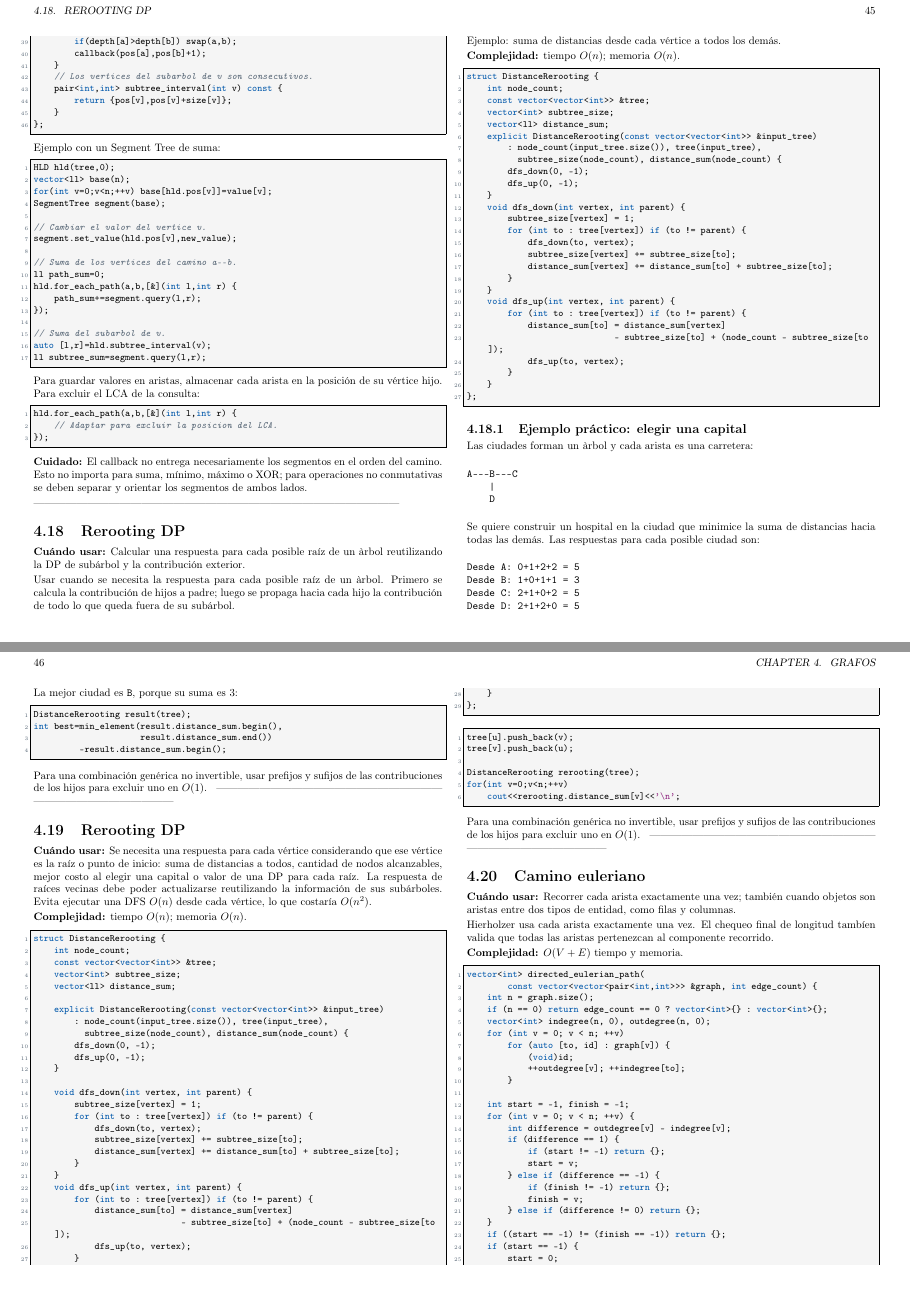
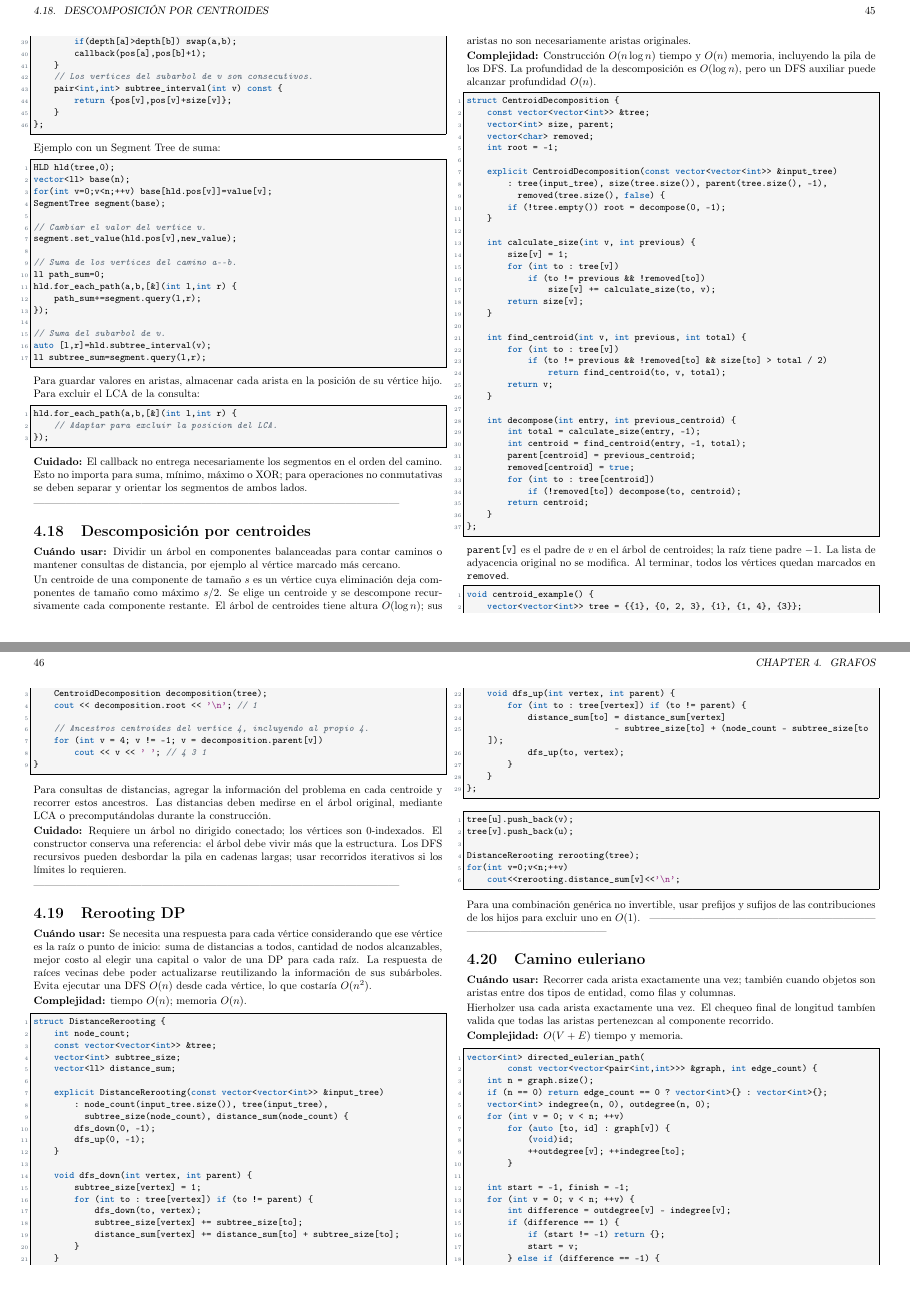
Before and after one commit to matiask400/mcduck-handbook, a LaTeX thesis (main.tex, which reads graphs/centroid_decomposition.tex): pages 45 and 46 of 77, joined at a grey line. Compiled offline with pdfLaTeX.

Commit message:
fix: reemplazar rerooting duplicado por descomposición por centroides

```diff
--- a/graphs/centroid_decomposition.tex
+++ b/graphs/centroid_decomposition.tex
@@ -1,73 +1,77 @@
-\section{Rerooting DP}
-\whenuse{Calcular una respuesta para cada posible ra\'iz de un \`arbol reutilizando
-la DP de sub\'arbol y la contribuci\'on exterior.}
+\section{Descomposici\'on por centroides}
+\whenuse{Dividir un \'arbol en componentes balanceadas para contar caminos
+ o mantener consultas de distancia, por ejemplo al v\'ertice marcado m\'as cercano.}
 
-Usar cuando se necesita la respuesta para cada posible ra\'iz de un \`arbol.
-Primero se calcula la contribuci\'on de hijos a padre; luego se propaga hacia
-cada hijo la contribuci\'on de todo lo que queda fuera de su sub\'arbol.
+Un centroide de una componente de tama\~no $s$ es un v\'ertice cuya eliminaci\'on
+deja componentes de tama\~no como m\'aximo $s/2$. Se elige un centroide y se
+descompone recursivamente cada componente restante. El \'arbol de centroides
+tiene altura $O(\log n)$; sus aristas no son necesariamente aristas originales.
 
-Ejemplo: suma de distancias desde cada v\'ertice a todos los dem\'as.
-
-\complexity{tiempo $O(n)$; memoria $O(n)$.}
+\complexity{Construcci\'on $O(n\log n)$ tiempo y $O(n)$ memoria, incluyendo
+la pila de los DFS. La profundidad de la descomposici\'on es $O(\log n)$,
+pero un DFS auxiliar puede alcanzar profundidad $O(n)$.}
 
 \begin{lstlisting}[style=cpp]
-struct DistanceRerooting {
-    int node_count;
+struct CentroidDecomposition {
     const vector<vector<int>> &tree;
-    vector<int> subtree_size;
-    vector<ll> distance_sum;
-    explicit DistanceRerooting(const vector<vector<int>> &input_tree)
-        : node_count(input_tree.size()), tree(input_tree),
-          subtree_size(node_count), distance_sum(node_count) {
-        dfs_down(0, -1);
-        dfs_up(0, -1);
+    vector<int> size, parent;
+    vector<char> removed;
+    int root = -1;
+
+    explicit CentroidDecomposition(const vector<vector<int>> &input_tree)
+        : tree(input_tree), size(tree.size()), parent(tree.size(), -1),
+          removed(tree.size(), false) {
+        if (!tree.empty()) root = decompose(0, -1);
     }
-    void dfs_down(int vertex, int parent) {
-        subtree_size[vertex] = 1;
-        for (int to : tree[vertex]) if (to != parent) {
-            dfs_down(to, vertex);
-            subtree_size[vertex] += subtree_size[to];
-            distance_sum[vertex] += distance_sum[to] + subtree_size[to];
-        }
+
+    int calculate_size(int v, int previous) {
+        size[v] = 1;
+        for (int to : tree[v])
+            if (to != previous && !removed[to])
+                size[v] += calculate_size(to, v);
+        return size[v];
     }
-    void dfs_up(int vertex, int parent) {
-        for (int to : tree[vertex]) if (to != parent) {
-            distance_sum[to] = distance_sum[vertex]
-                             - subtree_size[to] + (node_count - subtree_size[to]);
-            dfs_up(to, vertex);
-        }
+
+    int find_centroid(int v, int previous, int total) {
+        for (int to : tree[v])
+            if (to != previous && !removed[to] && size[to] > total / 2)
+                return find_centroid(to, v, total);
+        return v;
+    }
+
+    int decompose(int entry, int previous_centroid) {
+        int total = calculate_size(entry, -1);
+        int centroid = find_centroid(entry, -1, total);
+        parent[centroid] = previous_centroid;
+        removed[centroid] = true;
+        for (int to : tree[centroid])
+            if (!removed[to]) decompose(to, centroid);
+        return centroid;
     }
 };
 \end{lstlisting}
 
-\subsection{Ejemplo pr\'actico: elegir una capital}
-
-Las ciudades forman un \`arbol y cada arista es una carretera:
-
-\begin{verbatim}
-A---B---C
-    |
-    D
-\end{verbatim}
-
-Se quiere construir un hospital en la ciudad que minimice la suma de distancias
-hacia todas las dem\'as. Las respuestas para cada posible ciudad son:
-
-\begin{verbatim}
-Desde A: 0+1+2+2 = 5
-Desde B: 1+0+1+1 = 3
-Desde C: 2+1+0+2 = 5
-Desde D: 2+1+2+0 = 5
-\end{verbatim}
-
-La mejor ciudad es \texttt{B}, porque su suma es $3$:
+\texttt{parent[v]} es el padre de $v$ en el \'arbol de centroides;
+la ra\'iz tiene padre $-1$. La lista de adyacencia original no se modifica.
+Al terminar, todos los v\'ertices quedan marcados en \texttt{removed}.
 
 \begin{lstlisting}[style=cpp]
-DistanceRerooting result(tree);
-int best=min_element(result.distance_sum.begin(),
-                     result.distance_sum.end())
-         -result.distance_sum.begin();
+void centroid_example() {
+    vector<vector<int>> tree = {{1}, {0, 2, 3}, {1}, {1, 4}, {3}};
+    CentroidDecomposition decomposition(tree);
+    cout << decomposition.root << '\n'; // 1
+
+    // Ancestros centroides del vertice 4, incluyendo al propio 4.
+    for (int v = 4; v != -1; v = decomposition.parent[v])
+        cout << v << ' '; // 4 3 1
+}
 \end{lstlisting}
 
-Para una combinaci\'on gen\'erica no invertible, usar prefijos y sufijos de las
-contribuciones de los hijos para excluir uno en $O(1)$.
+Para consultas de distancias, agregar la informaci\'on del problema en cada
+centroide y recorrer estos ancestros. Las distancias deben medirse en el
+\'arbol original, mediante LCA o precomput\'andolas durante la construcci\'on.
+
+\warning{Requiere un \'arbol no dirigido conectado; los v\'ertices son
+0-indexados. El constructor conserva una referencia: el \'arbol debe vivir
+m\'as que la estructura. Los DFS recursivos pueden desbordar la pila en cadenas
+largas; usar recorridos iterativos si los l\'imites lo requieren.}
```
